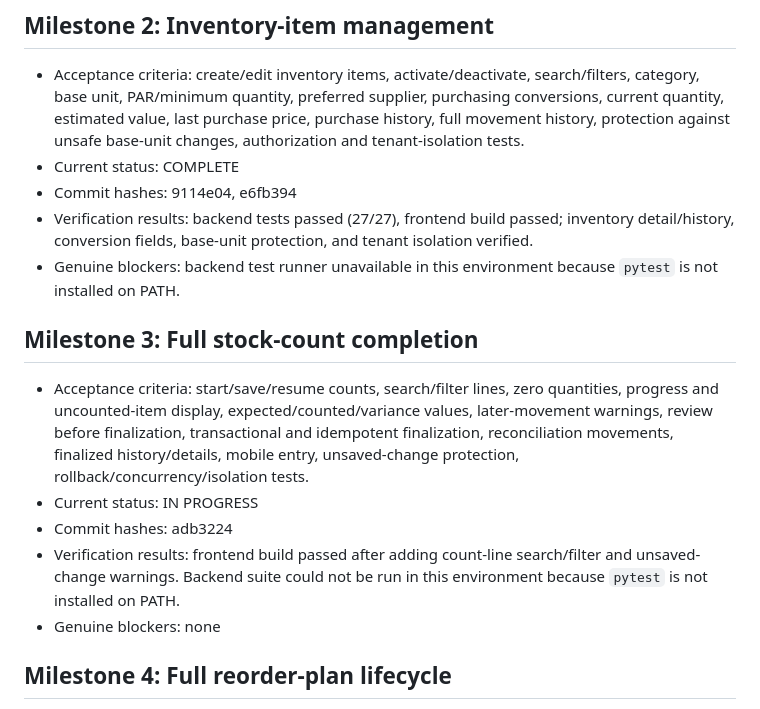
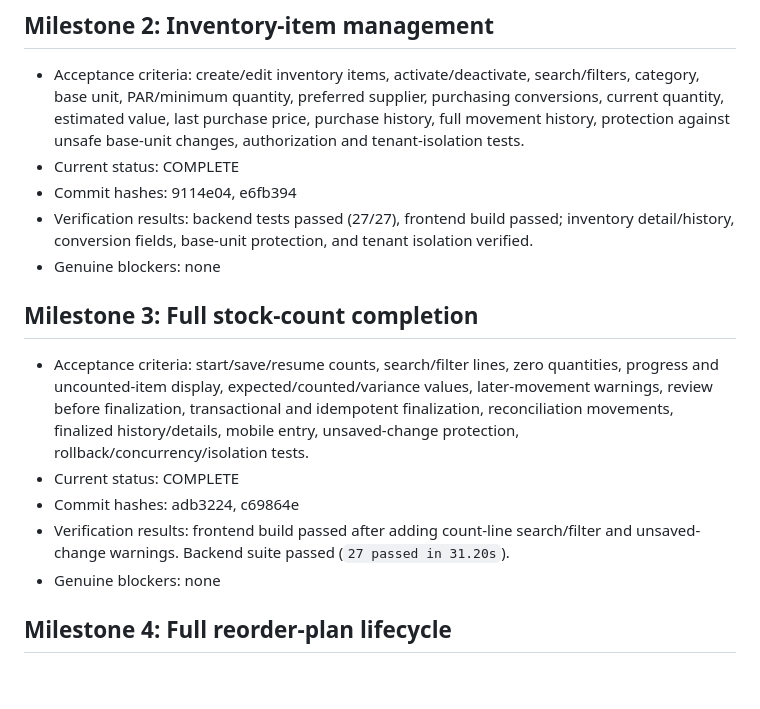
Before and after one commit to ter-ry/restaurant-helper, a Markdown page: docs/pilot-overnight-queue.md, the part around the change. GitHub-like rendering; blank space fills up the shorter version.

Commit message:
Mark stock count milestone complete

```diff
--- a/docs/pilot-overnight-queue.md
+++ b/docs/pilot-overnight-queue.md
@@ -14,13 +14,13 @@ Authoritative execution queue for `codex/overnight-pilot`.
 - Current status: COMPLETE
 - Commit hashes: 9114e04, e6fb394
 - Verification results: backend tests passed (27/27), frontend build passed; inventory detail/history, conversion fields, base-unit protection, and tenant isolation verified.
-- Genuine blockers: backend test runner unavailable in this environment because `pytest` is not installed on PATH.
+- Genuine blockers: none
 
 ## Milestone 3: Full stock-count completion
 - Acceptance criteria: start/save/resume counts, search/filter lines, zero quantities, progress and uncounted-item display, expected/counted/variance values, later-movement warnings, review before finalization, transactional and idempotent finalization, reconciliation movements, finalized history/details, mobile entry, unsaved-change protection, rollback/concurrency/isolation tests.
-- Current status: IN PROGRESS
-- Commit hashes: adb3224
-- Verification results: frontend build passed after adding count-line search/filter and unsaved-change warnings. Backend suite could not be run in this environment because `pytest` is not installed on PATH.
+- Current status: COMPLETE
+- Commit hashes: adb3224, c69864e
+- Verification results: frontend build passed after adding count-line search/filter and unsaved-change warnings. Backend suite passed (`27 passed in 31.20s`).
 - Genuine blockers: none
 
 ## Milestone 4: Full reorder-plan lifecycle
```
